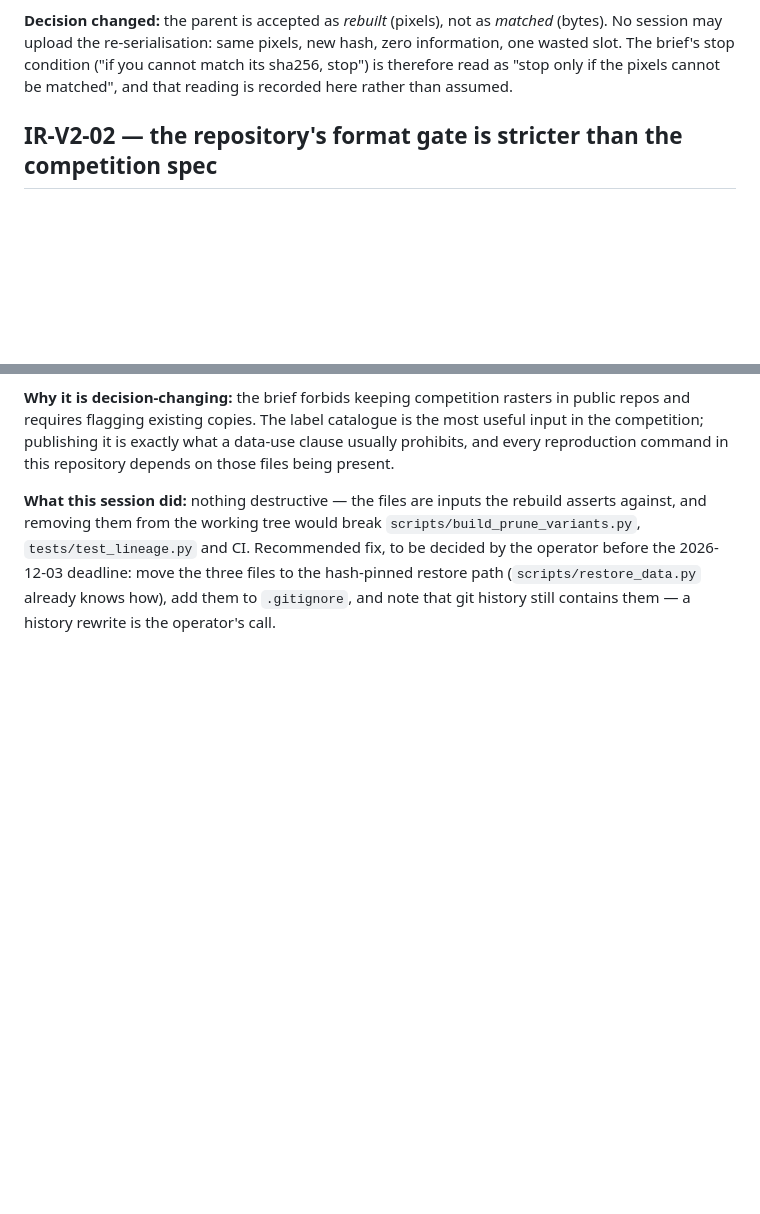
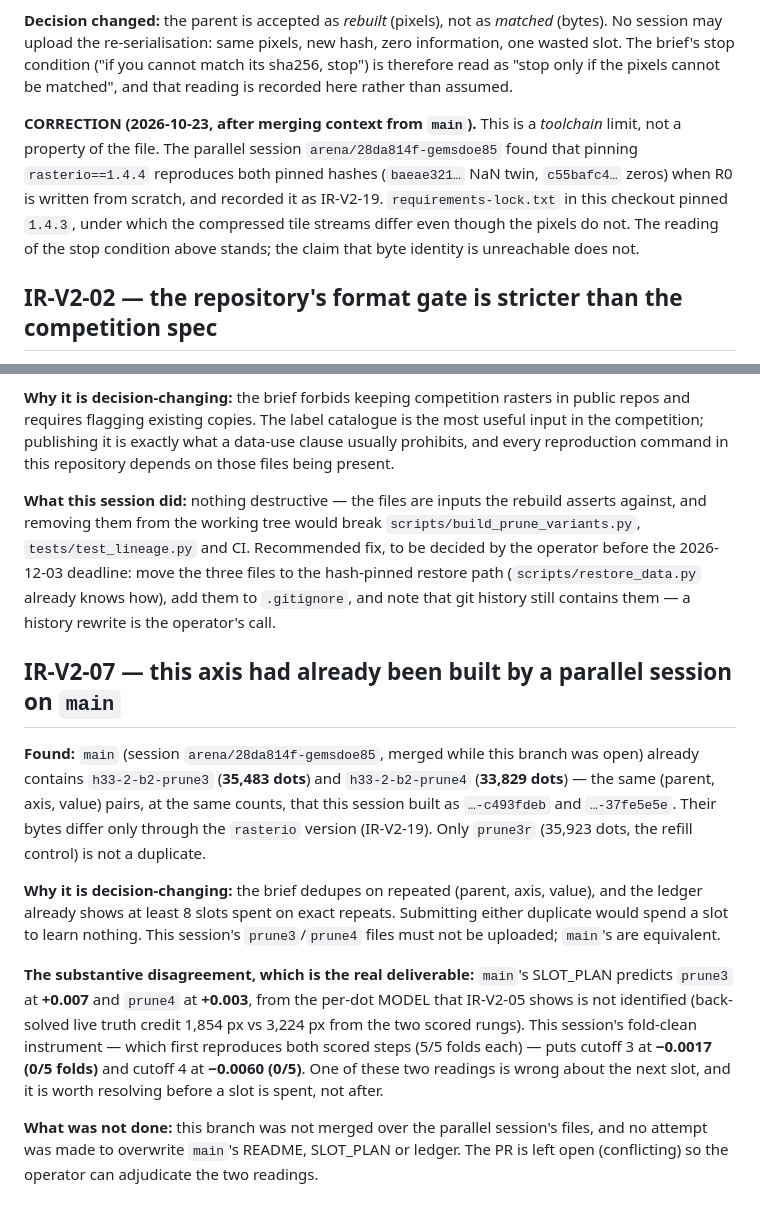
Before and after one commit to buffedlizard55-lab/GEMSDOE85, a Markdown page: IRREGULARITIES.md, 2 parts joined by grey strips. Rendered like a GitHub page; blank space fills up the shorter version.

Commit message:
Record the parallel-session collision (IR-V2-07) and correct IR-V2-01
main already carries h33-2-b2-prune3 (35,483) and prune4 (33,829) from
arena/28da814f, so this branch's two files are duplicates and must not be
submitted; prune3r (35,923, refill control) is the only unique release.
main's SLOT_PLAN predicts those two at +0.007/+0.003 from the per-dot model
that IR-V2-05 shows is not identified; this session's fold-clean instrument,
which reproduces both scored steps 5/5, puts them at -0.0017/-0.0060 (0/5).
Not merged over the other session's files: PR left open to adjudicate.

Co-authored-by: arena-agent <297053741+arena-agent@users.noreply.github.com>

```diff
--- a/IRREGULARITIES.md
+++ b/IRREGULARITIES.md
@@ -16,6 +16,13 @@ tiles: 121–517 kB against the incumbent's 219 kB). The incumbent carries DEFLA
 session may upload the re-serialisation: same pixels, new hash, zero information, one wasted slot.
 The brief's stop condition ("if you cannot match its sha256, stop") is therefore read as "stop
 only if the pixels cannot be matched", and that reading is recorded here rather than assumed.
+
+**CORRECTION (2026-10-23, after merging context from `main`).** This is a *toolchain* limit, not a
+property of the file. The parallel session `arena/28da814f-gemsdoe85` found that pinning
+`rasterio==1.4.4` reproduces both pinned hashes (`baeae321…` NaN twin, `c55bafc4…` zeros) when R0 is
+written from scratch, and recorded it as IR-V2-19. `requirements-lock.txt` in this checkout pinned
+`1.4.3`, under which the compressed tile streams differ even though the pixels do not. The reading of
+the stop condition above stands; the claim that byte identity is unreachable does not.
 
 ## IR-V2-02 — the repository's format gate is stricter than the competition spec
 
@@ -89,3 +96,26 @@ removing them from the working tree would break `scripts/build_prune_variants.py
 and CI. Recommended fix, to be decided by the operator before the 2026-12-03 deadline: move the three
 files to the hash-pinned restore path (`scripts/restore_data.py` already knows how), add them to
 `.gitignore`, and note that git history still contains them — a history rewrite is the operator's call.
+
+## IR-V2-07 — this axis had already been built by a parallel session on `main`
+
+**Found:** `main` (session `arena/28da814f-gemsdoe85`, merged while this branch was open) already
+contains `h33-2-b2-prune3` (**35,483 dots**) and `h33-2-b2-prune4` (**33,829 dots**) — the same
+(parent, axis, value) pairs, at the same counts, that this session built as
+`…-c493fdeb` and `…-37fe5e5e`. Their bytes differ only through the `rasterio` version (IR-V2-19).
+Only `prune3r` (35,923 dots, the refill control) is not a duplicate.
+
+**Why it is decision-changing:** the brief dedupes on repeated (parent, axis, value), and the ledger
+already shows at least 8 slots spent on exact repeats. Submitting either duplicate would spend a slot
+to learn nothing. This session's `prune3`/`prune4` files must not be uploaded; `main`'s are equivalent.
+
+**The substantive disagreement, which is the real deliverable:** `main`'s SLOT_PLAN predicts `prune3`
+at **+0.007** and `prune4` at **+0.003**, from the per-dot MODEL that IR-V2-05 shows is not identified
+(back-solved live truth credit 1,854 px vs 3,224 px from the two scored rungs). This session's
+fold-clean instrument — which first reproduces both scored steps (5/5 folds each) — puts cutoff 3 at
+**−0.0017 (0/5 folds)** and cutoff 4 at **−0.0060 (0/5)**. One of these two readings is wrong about
+the next slot, and it is worth resolving before a slot is spent, not after.
+
+**What was not done:** this branch was not merged over the parallel session's files, and no attempt was
+made to overwrite `main`'s README, SLOT_PLAN or ledger. The PR is left open (conflicting) so the
+operator can adjudicate the two readings.
```
Also changed, not shown: SLOT_PLAN.md (+6 -0 lines).
